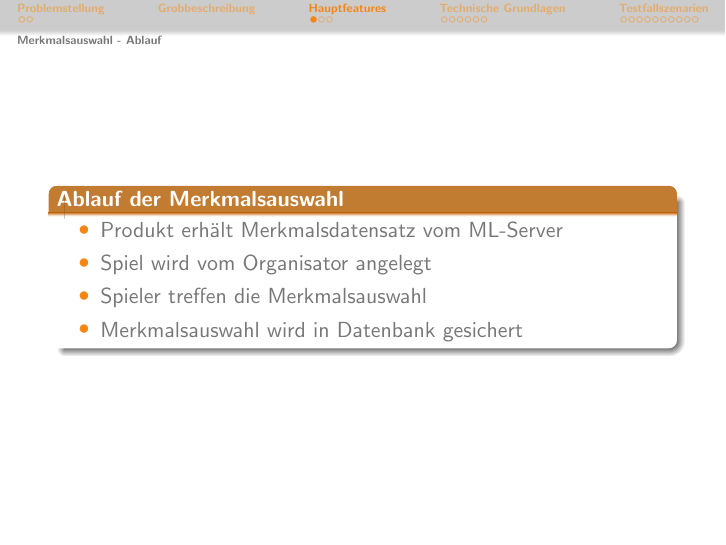
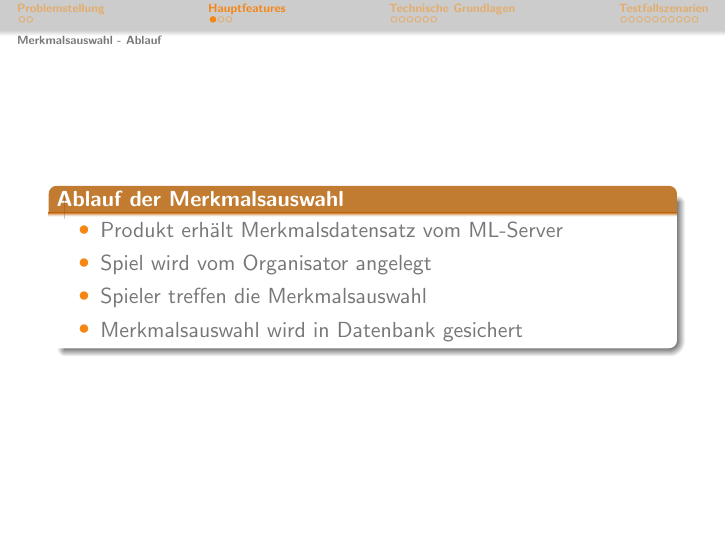
Before and after one commit to bendixsonnenberg/CS-Select-Allg, LaTeX slides (pflichtenheft/pres/pres.tex): page 4 of 22. Compiled offline with pdfLaTeX.

Commit message:
removed groobbeschreibung

```diff
--- a/pflichtenheft/pres/pres.tex
+++ b/pflichtenheft/pres/pres.tex
@@ -67,7 +67,6 @@
         \item Gamification als Ansatz zur Mitwirkung \\
     \end{itemize}
 \end{frame}
-\section{Grobbeschreibung}
 \section{Hauptfeatures}
 \subsection{Merkmalsauswahl - Ablauf}
 \begin{frame}
```
